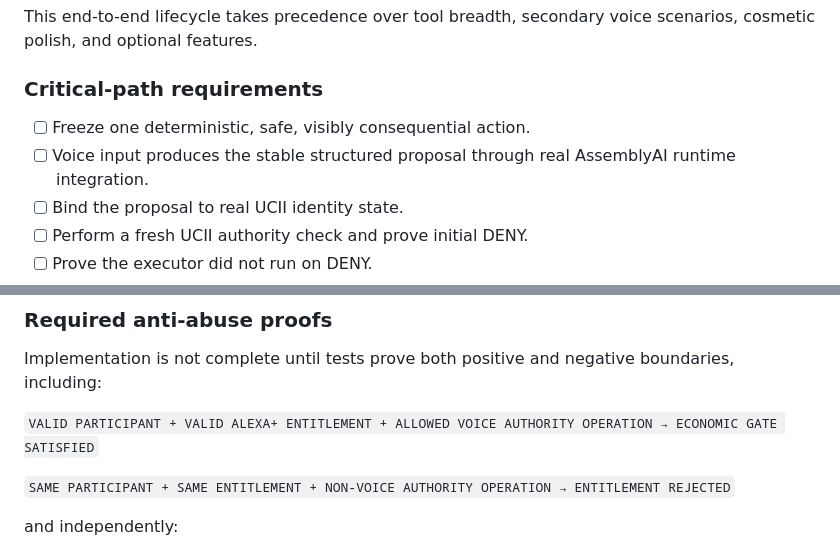
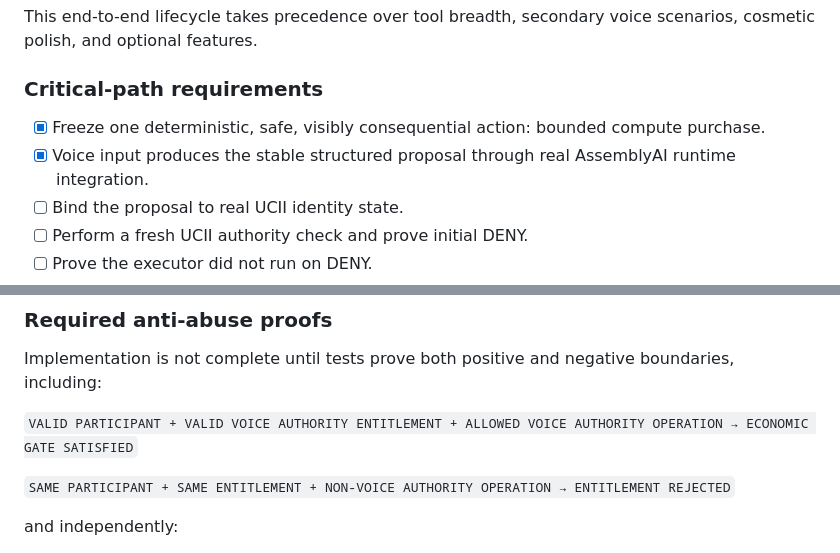
Before and after one commit to EtashRhys/ucii-voice-authority-agent, a Markdown page: docs/implementation-plan.md, 2 parts joined by grey strips. Rendered like a GitHub page.

```diff
--- a/docs/implementation-plan.md
+++ b/docs/implementation-plan.md
@@ -25,8 +25,8 @@ This end-to-end lifecycle takes precedence over tool breadth, secondary voice sc
 
 ### Critical-path requirements
 
-- [ ] Freeze one deterministic, safe, visibly consequential action.
-- [ ] Voice input produces the stable structured proposal through real AssemblyAI runtime integration.
+- [x] Freeze one deterministic, safe, visibly consequential action: bounded compute purchase.
+- [x] Voice input produces the stable structured proposal through real AssemblyAI runtime integration.
 - [ ] Bind the proposal to real UCII identity state.
 - [ ] Perform a fresh UCII authority check and prove initial DENY.
 - [ ] Prove the executor did not run on DENY.
@@ -208,7 +208,7 @@ Payment or entitlement success must never turn a UCII DENY into ALLOW unless the
 
 Implementation is not complete until tests prove both positive and negative boundaries, including:
 
-`VALID PARTICIPANT + VALID ALEXA+ ENTITLEMENT + ALLOWED VOICE AUTHORITY OPERATION → ECONOMIC GATE SATISFIED`
+`VALID PARTICIPANT + VALID VOICE AUTHORITY ENTITLEMENT + ALLOWED VOICE AUTHORITY OPERATION → ECONOMIC GATE SATISFIED`
 
 `SAME PARTICIPANT + SAME ENTITLEMENT + NON-VOICE AUTHORITY OPERATION → ENTITLEMENT REJECTED`
 
```
Also changed, not shown: other parts of docs/implementation-plan.md (+50 -12 lines).
